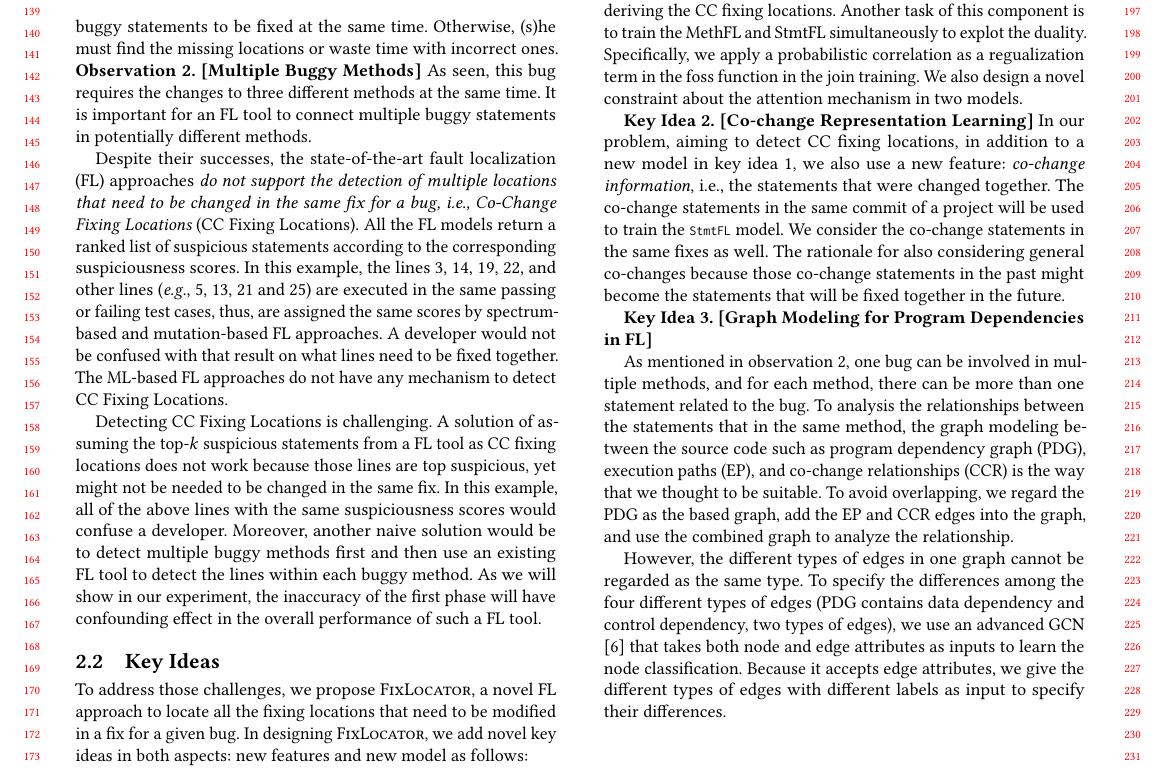
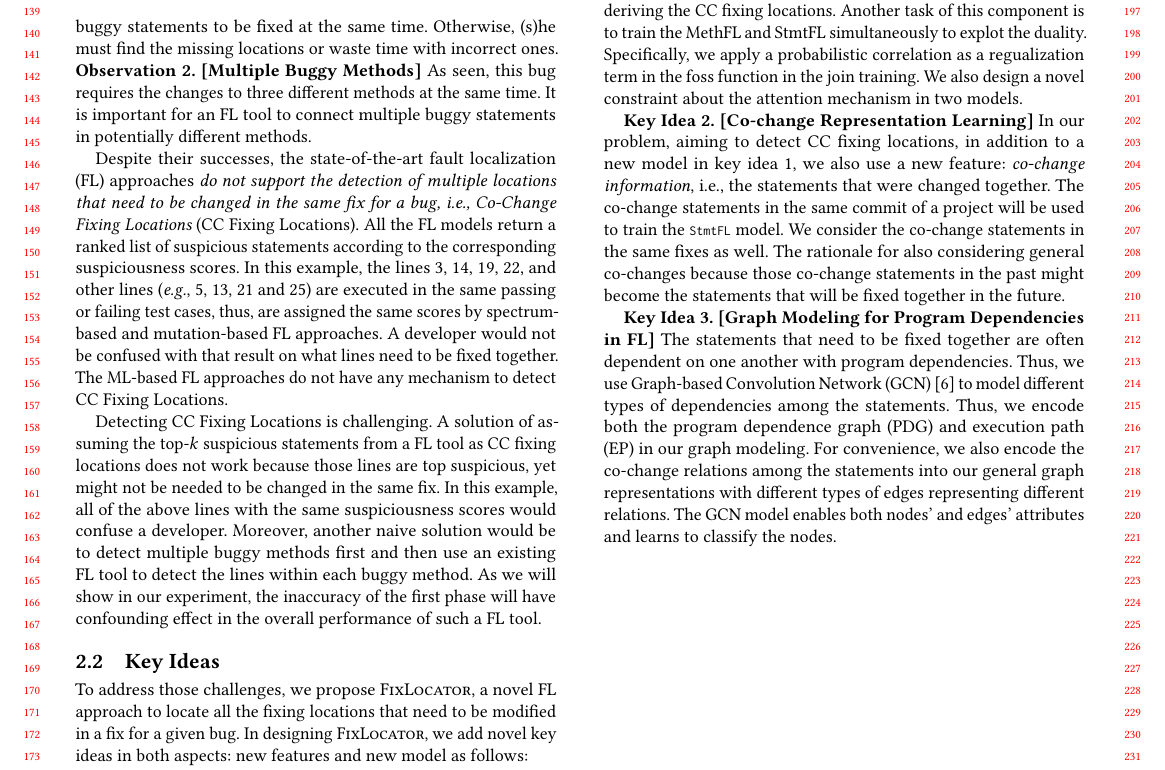
Before and after one commit to tien-n-nguyen/fixlocator, a LaTeX paper (icse22.tex, which reads sections/key-ideas.tex): part of page 2 of 3, cut so that both start at the same text. Compiled offline with pdfLaTeX.

Commit message:
first draft of key ideas

```diff
--- a/sections/key-ideas.tex
+++ b/sections/key-ideas.tex
@@ -67,20 +67,27 @@ statements that will be fixed together in the future.
 %information useful, we add these edges into the other graph to do the
 %graph modeling. That is our second key idea.
 
-{\bf Key Idea 3. [Graph Modeling for Program Dependencies in FL]}
-
-
+{\bf Key Idea 3. [Graph Modeling for Program Dependencies in FL]} The
+statements that need to be fixed together are often dependent on one
+another with program dependencies. Thus, we use Graph-based
+Convolution Network (GCN)~\cite{li2019gcn} to model different types of
+dependencies among the statements. Thus, we encode both the program
+dependence graph (PDG) and execution path (EP) in our graph modeling.
+For convenience, we also encode the co-change relations among the
+statements into our general graph representations with different types
+of edges representing different relations. The GCN model enables both
+nodes' and edges' attributes and learns to classify the nodes.
 
 %{\bf Key Idea 2. [Multi-edge-types Graph Modeling]}
 
-As mentioned in observation 2, one bug can be involved in multiple
-methods, and for each method, there can be more than one statement
-related to the bug. To analysis the relationships between the
-statements that in the same method, the graph modeling between the
-source code such as program dependency graph (PDG), execution paths
-(EP), and co-change relationships (CCR) is the way that we thought to
-be suitable. To avoid overlapping, we regard the PDG as the based
-graph, add the EP and CCR edges into the graph, and use the combined
-graph to analyze the relationship.
+%As mentioned in observation 2, one bug can be involved in multiple
+%methods, and for each method, there can be more than one statement
+%related to the bug. To analysis the relationships between the
+%statements that in the same method, the graph modeling between the
+%source code such as program dependency graph (PDG), execution paths
+%(EP), and co-change relationships (CCR) is the way that we thought to
+%be suitable. To avoid overlapping, we regard the PDG as the based
+%graph, add the EP and CCR edges into the graph, and use the combined
+%graph to analyze the relationship.
 
-However, the different types of edges in one graph cannot be regarded as the same type. To specify the differences among the four different types of edges (PDG contains data dependency and control dependency, two types of edges), we use an advanced GCN \cite{li2019gcn} that takes both node and edge attributes as inputs to learn the node classification. Because it accepts edge attributes, we give the different types of edges with different labels as input to specify their differences.
+%However, the different types of edges in one graph cannot be regarded as the same type. To specify the differences among the four different types of edges (PDG contains data dependency and control dependency, two types of edges), we use an advanced GCN \cite{li2019gcn} that takes both node and edge attributes as inputs to learn the node classification. Because it accepts edge attributes, we give the different types of edges with different labels as input to specify their differences.
```
